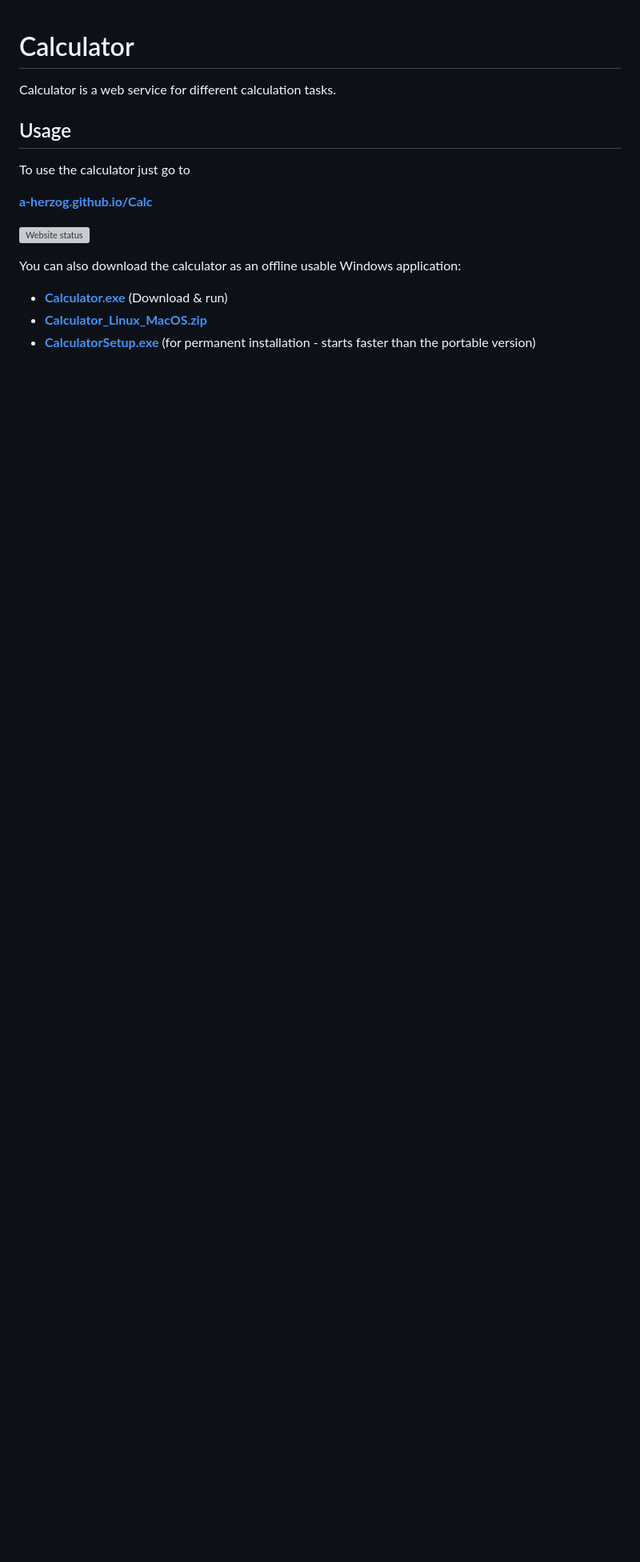
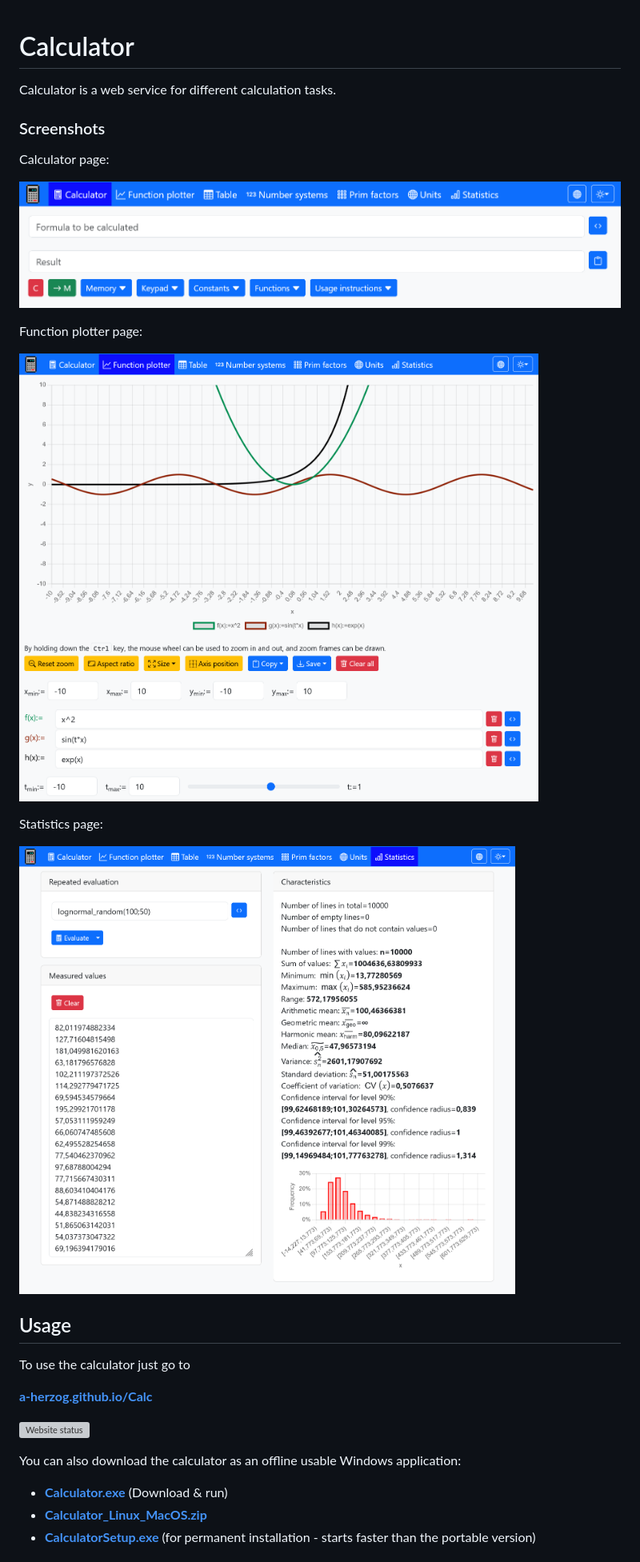
Before and after one commit to A-Herzog/Calc, a Markdown page: README.md, the part around the change. Shown: that part at 80% size. Rendered like a GitHub page; pictures changed too: ScreenshotCalculator.png (added), ScreenshotFunctionPlotter.png (added), ScreenshotStatistics.png (added); blank space fills up the shorter version; grey boxes are pictures that could not be loaded.

Commit message:
Added screenshot to readme

```diff
--- a/README.md
+++ b/README.md
@@ -1,6 +1,20 @@
 # Calculator
 
 Calculator is a web service for different calculation tasks.
+
+### Screenshots
+
+Calculator page:
+
+![Calculator page](ScreenshotCalculator.png)
+
+Function plotter page:
+
+![Function plotter page](ScreenshotFunctionPlotter.png)
+
+Statistics page:
+
+![Statistics page](ScreenshotStatistics.png)
 
 ## Usage
 
```
